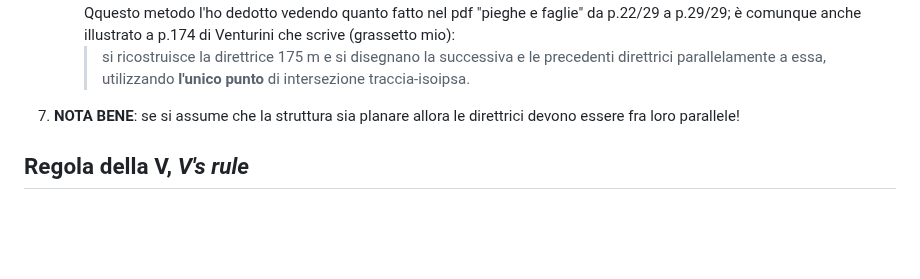
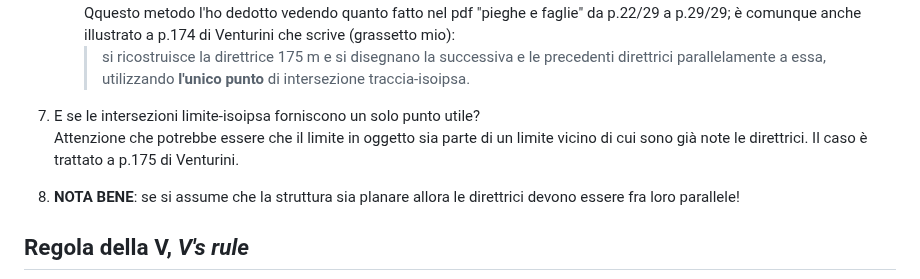
Before and after one commit to alessandro-gentilini/alessandro-gentilini.github.io, a Markdown page: geo/rilevamento_geologico/appunti.md, the part around the change. Rendered like a GitHub page; blank space fills up the shorter version.

Commit message:
aggiorno

```diff
--- a/geo/rilevamento_geologico/appunti.md
+++ b/geo/rilevamento_geologico/appunti.md
@@ -177,6 +177,9 @@ Nel seguito uso in maniera equivalente "isoipsa" e "curva di livello".
    - Se l'entità delimitata dal limite è planare allora le altre direttrici si trovano tracciando linee parallele a quella trovata e che intersecano le isoipse almeno in un punto.
    Qquesto metodo l'ho dedotto vedendo quanto fatto nel pdf "pieghe e faglie" da p.22/29 a p.29/29; è comunque anche illustrato a p.174 di Venturini che scrive (grassetto mio):
      > si ricostruisce la direttrice 175 m e si disegnano la successiva e le precedenti direttrici parallelamente a essa, utilizzando **l'unico punto** di intersezione traccia-isoipsa.
+
+7) E se le intersezioni limite-isoipsa forniscono un solo punto utile?
+   Attenzione che potrebbe essere che il limite in oggetto sia parte di un limite vicino di cui sono già note le direttrici. Il caso è trattato a p.175 di Venturini.
 
 
 7) **NOTA BENE**: se si assume che la struttura sia planare allora le direttrici devono essere fra loro parallele!
```
